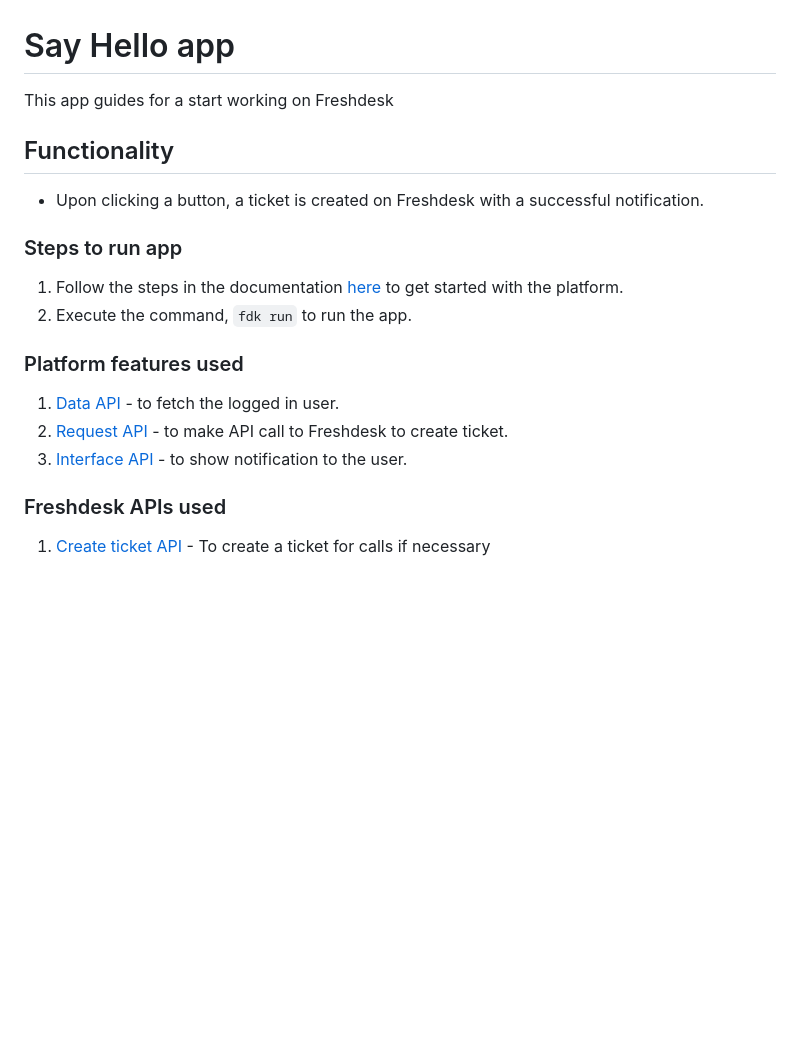
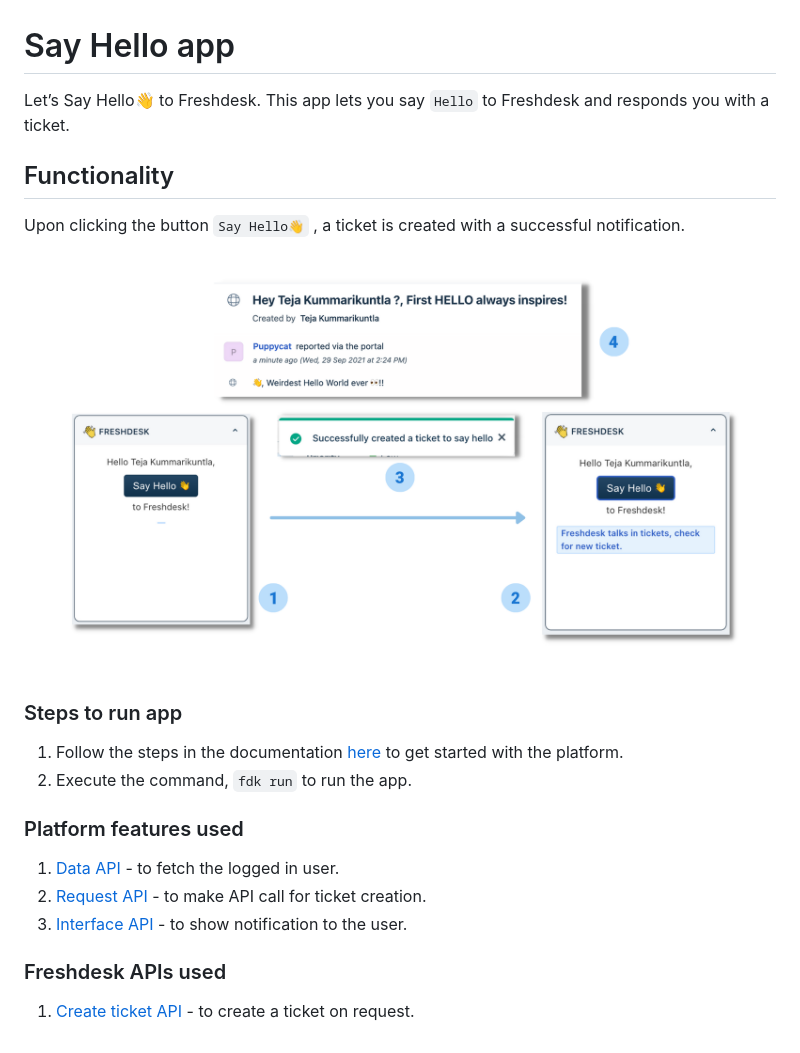
Before and after one commit to freshworks-developers/say-hello, a Markdown page: Freshdesk/README.md, the part around the change. Rendered like a GitHub page; pictures changed too: Freshdesk/screenshots/app-flow-freshdesk.png (added); blank space fills up the shorter version.

Commit message:
Update: Readme

```diff
--- a/README.md
+++ b/Freshdesk/README.md
@@ -1,10 +1,13 @@
 # Say Hello app
 
-This app guides for a start working on Freshdesk
+Let’s Say Hello👋 to Freshdesk.
+This app lets you say `Hello` to Freshdesk and responds you with a ticket.
 
 ## Functionality
 
-* Upon clicking a button, a ticket is created on Freshdesk with a successful notification.
+Upon clicking the button `Say Hello👋` , a ticket is created with a successful notification.
+
+![ App flow Image](screenshots/app-flow-freshdesk.png "Text to show on mouseover")
 
 ### Steps to run app
 
@@ -14,9 +17,9 @@ This app guides for a start working on Freshdesk
 ### Platform features used
 
 1. [Data API](https://developer.freshdesk.com/v2/docs/data-api) - to fetch the logged in user.
-2. [Request API](https://developer.freshdesk.com/v2/docs/request-api) - to make API call to Freshdesk to create ticket.
+2. [Request API](https://developer.freshdesk.com/v2/docs/request-api) - to make API call for ticket creation.
 3. [Interface API](https://developer.freshdesk.com/v2/docs/interface-api/#ticketshownotify) - to show notification to the user.
 
 ### Freshdesk APIs used
 
-1. [Create ticket API](https://developer.freshdesk.com/api/#create_ticket) - To create a ticket for calls if necessary
+1. [Create ticket API](https://developer.freshdesk.com/api/#create_ticket) - to create a ticket on request.
```
Also changed, not shown: Freshservice/README.md (+3 -1 lines), Freshservice/screenshots/app-flow-freshservice.png (added), 15 other files.
